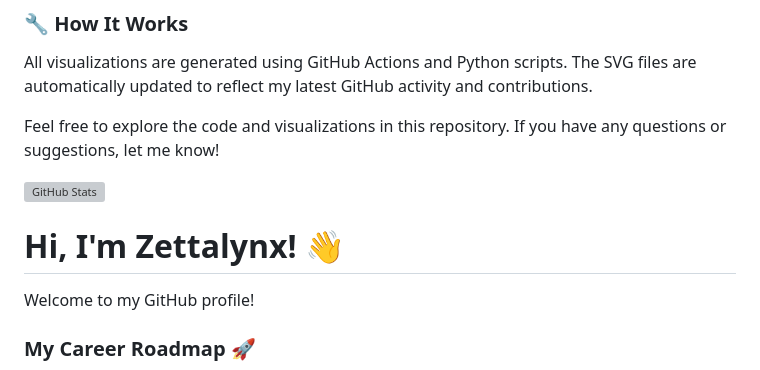
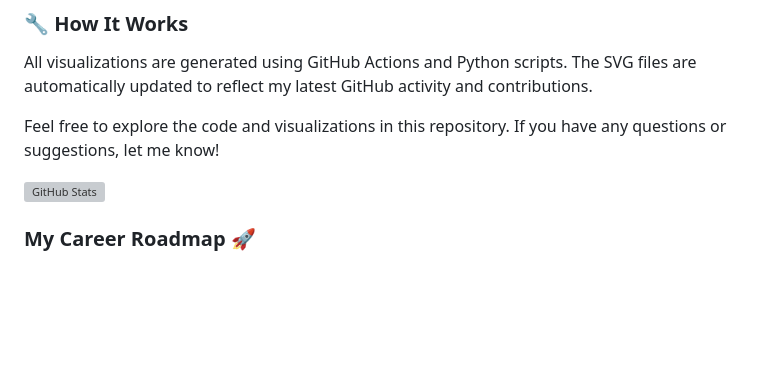
Before and after one commit to Zettalynx/Zettalynx, a Markdown page: README.md, the part around the change printed below. Rendered like a GitHub page; blank space fills up the shorter version; grey boxes are pictures that could not be loaded.

````diff
--- a/README.md
+++ b/README.md
@@ -52,11 +52,6 @@ Feel free to explore the code and visualizations in this repository. If you have
 
 [![GitHub Stats](https://github-readme-stats.vercel.app/api?username=Zettalynx&show_icons=true&hide_title=true&hide=contribs,prs&count_private=true&include_all_commits=true&hide_border=true&theme=dark)](https://github.com/Zettalynx)
 
-
-# Hi, I'm Zettalynx! 👋
-
-Welcome to my GitHub profile!
-
 ### My Career Roadmap 🚀
 
 ```mermaid
````
Also changed, not shown: other parts of README.md (+5 -1 lines).
